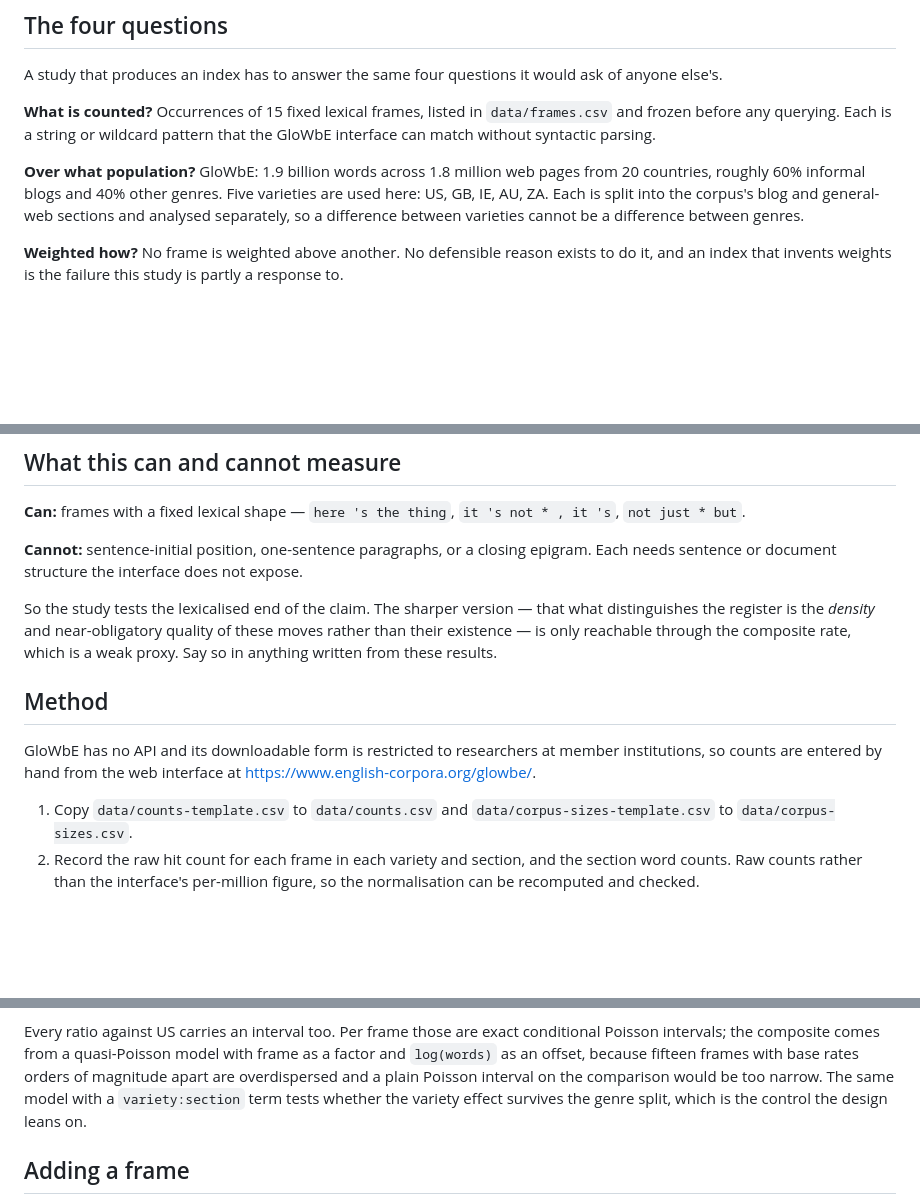
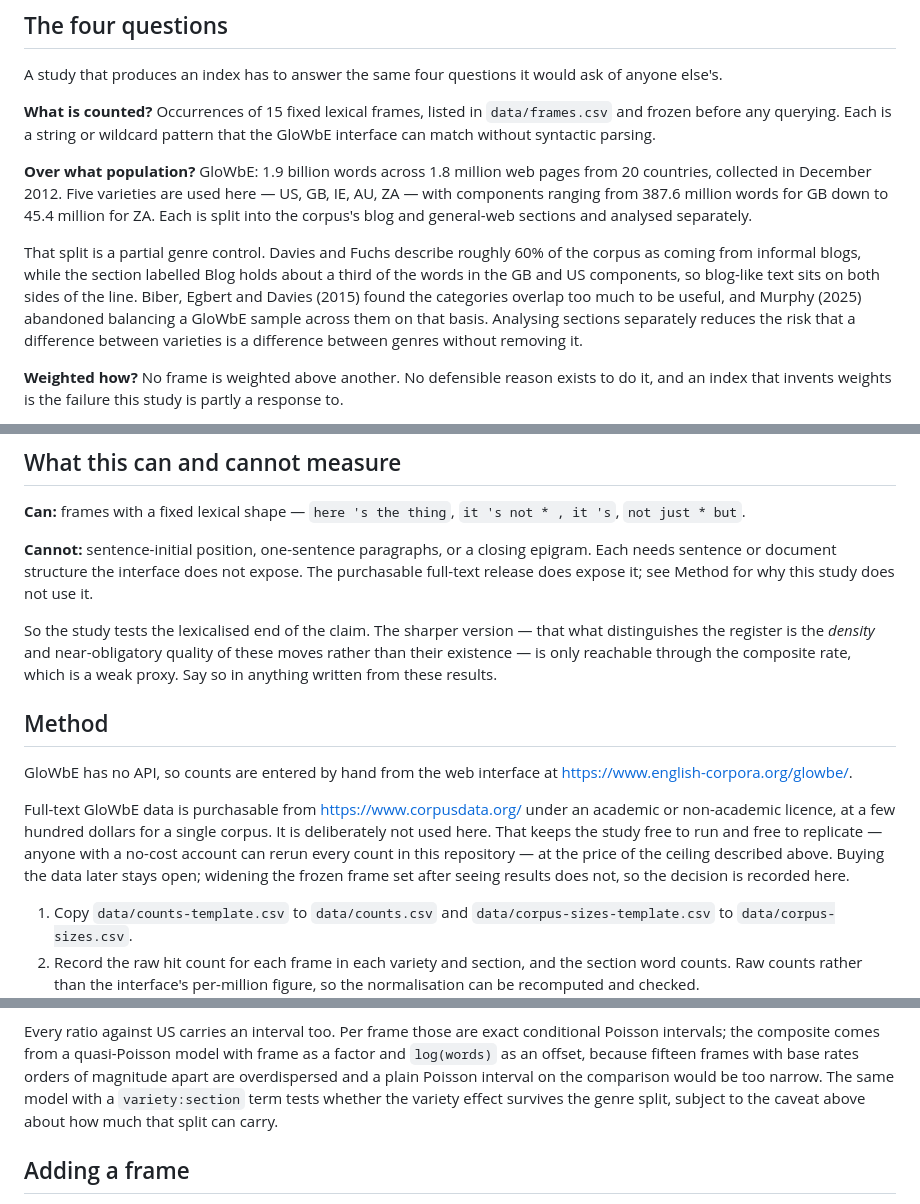
Before and after one commit to ces0491/englishRegisterStudy, a Markdown page: README.md, 3 parts joined by grey strips. Rendered like a GitHub page; blank space fills up the shorter version.

```diff
--- a/README.md
+++ b/README.md
@@ -27,10 +27,19 @@ of anyone else's.
 pattern that the GloWbE interface can match without syntactic parsing.
 
 **Over what population?** GloWbE: 1.9 billion words across 1.8 million web pages
-from 20 countries, roughly 60% informal blogs and 40% other genres. Five
-varieties are used here: US, GB, IE, AU, ZA. Each is split into the corpus's
-blog and general-web sections and analysed separately, so a difference between
-varieties cannot be a difference between genres.
+from 20 countries, collected in December 2012. Five varieties are used here —
+US, GB, IE, AU, ZA — with components ranging from 387.6 million words for GB
+down to 45.4 million for ZA. Each is split into the corpus's blog and
+general-web sections and analysed separately.
+
+That split is a partial genre control. Davies and Fuchs describe roughly 60% of
+the corpus as coming from informal blogs, while the section labelled Blog holds
+about a third of the words in the GB and US components, so blog-like text sits
+on both sides of the line. Biber, Egbert and Davies (2015) found the categories
+overlap too much to be useful, and Murphy (2025) abandoned balancing a GloWbE
+sample across them on that basis. Analysing sections separately reduces the risk
+that a difference between varieties is a difference between genres without
+removing it.
 
 **Weighted how?** No frame is weighted above another. No defensible reason
 exists to do it, and an index that invents weights is the failure this study is
@@ -62,6 +71,8 @@ Corpus (GloWbE)", *English World-Wide* 36(1).
 
 **Cannot:** sentence-initial position, one-sentence paragraphs, or a closing
 epigram. Each needs sentence or document structure the interface does not expose.
+The purchasable full-text release does expose it; see Method for why this study
+does not use it.
 
 So the study tests the lexicalised end of the claim. The sharper version — that
 what distinguishes the register is the *density* and near-obligatory quality of
@@ -70,9 +81,16 @@ rate, which is a weak proxy. Say so in anything written from these results.
 
 ## Method
 
-GloWbE has no API and its downloadable form is restricted to researchers at
-member institutions, so counts are entered by hand from the web interface at
+GloWbE has no API, so counts are entered by hand from the web interface at
 <https://www.english-corpora.org/glowbe/>.
+
+Full-text GloWbE data is purchasable from <https://www.corpusdata.org/> under an
+academic or non-academic licence, at a few hundred dollars for a single corpus.
+It is deliberately not used here. That keeps the study free to run and free to
+replicate — anyone with a no-cost account can rerun every count in this
+repository — at the price of the ceiling described above. Buying the data later
+stays open; widening the frozen frame set after seeing results does not, so the
+decision is recorded here.
 
 1. Copy `data/counts-template.csv` to `data/counts.csv` and
    `data/corpus-sizes-template.csv` to `data/corpus-sizes.csv`.
@@ -101,7 +119,7 @@ with frame as a factor and `log(words)` as an offset, because fifteen frames
 with base rates orders of magnitude apart are overdispersed and a plain Poisson
 interval on the comparison would be too narrow. The same model with a
 `variety:section` term tests whether the variety effect survives the genre
-split, which is the control the design leans on.
+split, subject to the caveat above about how much that split can carry.
 
 ## Adding a frame
 
```
Also changed, not shown: RESEARCH-PLAN.md (+31 -11 lines).
